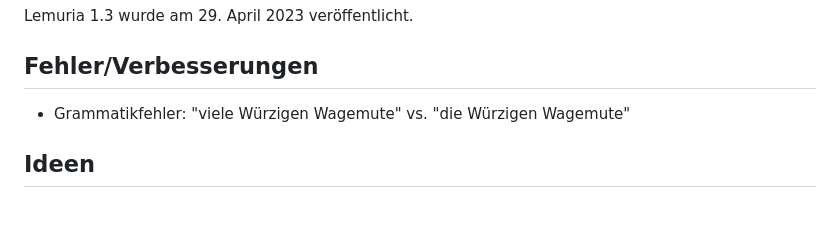
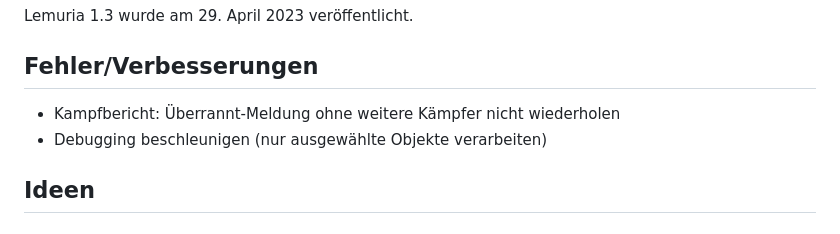
Before and after one commit to lemuria-pbem/game-fantasya, a Markdown page: TODO.md, the part around the change. Rendered like a GitHub page.

Commit message:
[DOC] Add to-dos.

```diff
--- a/TODO.md
+++ b/TODO.md
@@ -4,7 +4,8 @@ Lemuria 1.3 wurde am 29. April 2023 veröffentlicht.
 
 ## Fehler/Verbesserungen
 
-- Grammatikfehler: "viele Würzigen Wagemute" vs. "die Würzigen Wagemute"
+- Kampfbericht: Überrannt-Meldung ohne weitere Kämpfer nicht wiederholen
+- Debugging beschleunigen (nur ausgewählte Objekte verarbeiten)
 
 ## Ideen
 
```
